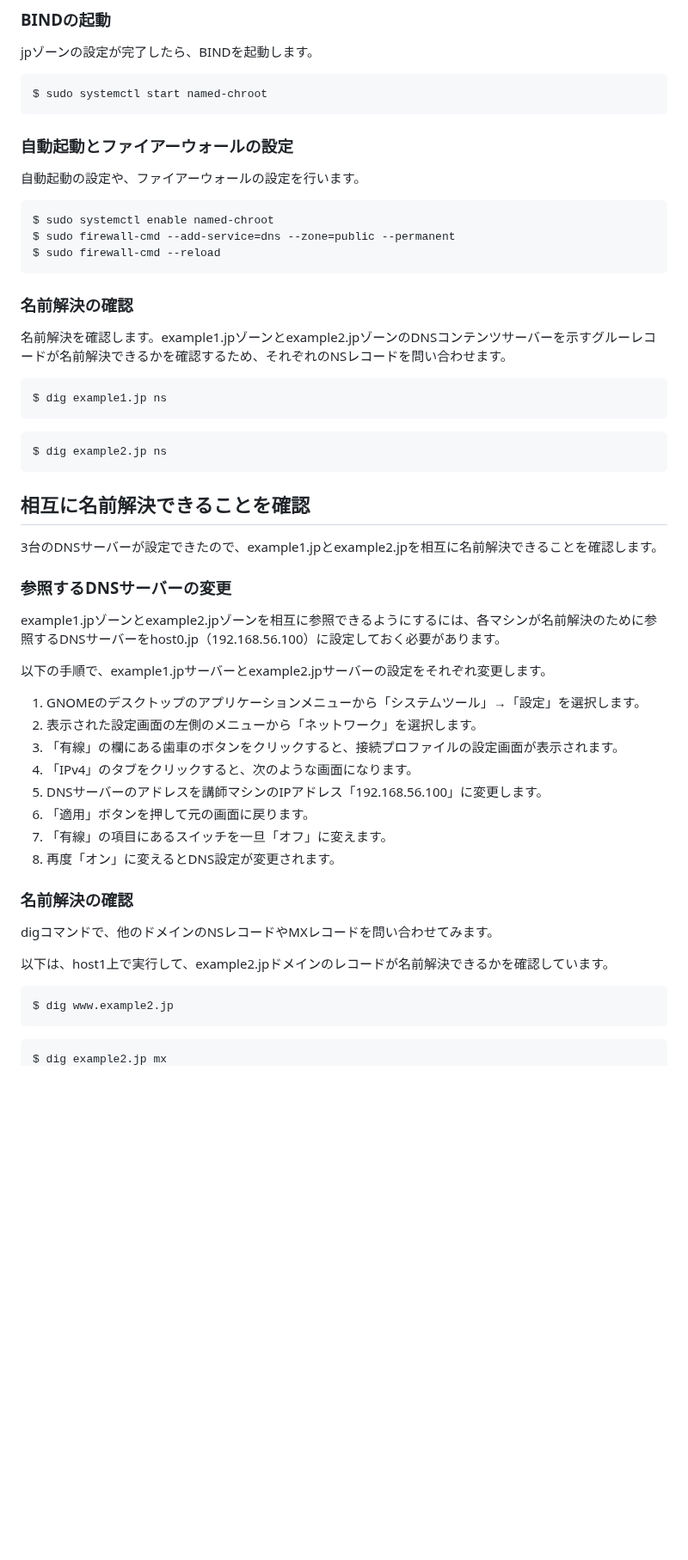
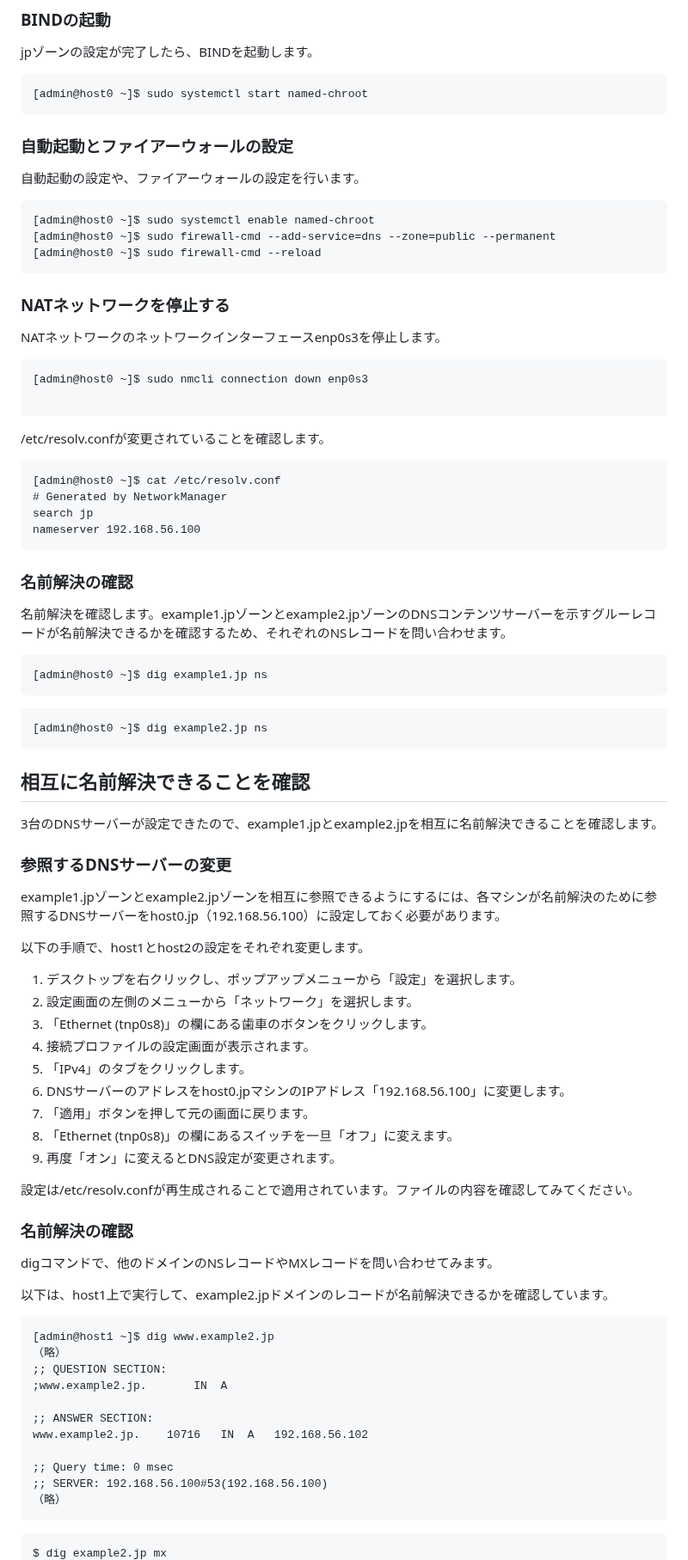
Before and after one commit to lpi-japan/server-text, a Markdown page: Chapter5.md, the part around one of its changes. Shown at 86% size. Drawn GitHub-style; blank space fills up the shorter version.

````diff
--- a/Chapter5.md
+++ b/Chapter5.md
@@ -859,27 +894,44 @@ host2.example2.jp.     A       192.168.56.102
 jpゾーンの設定が完了したら、BINDを起動します。
 
 ```
-$ sudo systemctl start named-chroot
+[admin@host0 ~]$ sudo systemctl start named-chroot
 ```
 
 ### 自動起動とファイアーウォールの設定
 自動起動の設定や、ファイアーウォールの設定を行います。
 
 ```
-$ sudo systemctl enable named-chroot
-$ sudo firewall-cmd --add-service=dns --zone=public --permanent
-$ sudo firewall-cmd --reload
+[admin@host0 ~]$ sudo systemctl enable named-chroot
+[admin@host0 ~]$ sudo firewall-cmd --add-service=dns --zone=public --permanent
+[admin@host0 ~]$ sudo firewall-cmd --reload
+```
+
+### NATネットワークを停止する
+NATネットワークのネットワークインターフェースenp0s3を停止します。
+
+```
+[admin@host0 ~]$ sudo nmcli connection down enp0s3
+
+```
+
+/etc/resolv.confが変更されていることを確認します。
+
+```
+[admin@host0 ~]$ cat /etc/resolv.conf
+# Generated by NetworkManager
+search jp
+nameserver 192.168.56.100
 ```
 
 ### 名前解決の確認
 名前解決を確認します。example1.jpゾーンとexample2.jpゾーンのDNSコンテンツサーバーを示すグルーレコードが名前解決できるかを確認するため、それぞれのNSレコードを問い合わせます。
 
 ```
-$ dig example1.jp ns
+[admin@host0 ~]$ dig example1.jp ns
 ```
 
 ```
-$ dig example2.jp ns
+[admin@host0 ~]$ dig example2.jp ns
 ```
 
 ## 相互に名前解決できることを確認
@@ -888,16 +940,19 @@ $ dig example2.jp ns
 ### 参照するDNSサーバーの変更
 example1.jpゾーンとexample2.jpゾーンを相互に参照できるようにするには、各マシンが名前解決のために参照するDNSサーバーをhost0.jp（192.168.56.100）に設定しておく必要があります。
 
-以下の手順で、example1.jpサーバーとexample2.jpサーバーの設定をそれぞれ変更します。
+以下の手順で、host1とhost2の設定をそれぞれ変更します。
 
-1. GNOMEのデスクトップのアプリケーションメニューから「システムツール」→「設定」を選択します。
-1. 表示された設定画面の左側のメニューから「ネットワーク」を選択します。
-1. 「有線」の欄にある歯車のボタンをクリックすると、接続プロファイルの設定画面が表示されます。
-1. 「IPv4」のタブをクリックすると、次のような画面になります。
-1. DNSサーバーのアドレスを講師マシンのIPアドレス「192.168.56.100」に変更します。
+1. デスクトップを右クリックし、ポップアップメニューから「設定」を選択します。
+1. 設定画面の左側のメニューから「ネットワーク」を選択します。
+1. 「Ethernet (tnp0s8)」の欄にある歯車のボタンをクリックします。
+1. 接続プロファイルの設定画面が表示されます。
+1. 「IPv4」のタブをクリックします。
+1. DNSサーバーのアドレスをhost0.jpマシンのIPアドレス「192.168.56.100」に変更します。
 1. 「適用」ボタンを押して元の画面に戻ります。
-1. 「有線」の項目にあるスイッチを一旦「オフ」に変えます。
+1. 「Ethernet (tnp0s8)」の欄にあるスイッチを一旦「オフ」に変えます。
 1. 再度「オン」に変えるとDNS設定が変更されます。
+
+設定は/etc/resolv.confが再生成されることで適用されています。ファイルの内容を確認してみてください。
 
 ### 名前解決の確認
 digコマンドで、他のドメインのNSレコードやMXレコードを問い合わせてみます。
@@ -905,7 +960,17 @@ digコマンドで、他のドメインのNSレコードやMXレコードを問
 以下は、host1上で実行して、example2.jpドメインのレコードが名前解決できるかを確認しています。
 
 ```
-$ dig www.example2.jp
+[admin@host1 ~]$ dig www.example2.jp
+（略）
+;; QUESTION SECTION:
+;www.example2.jp.		IN	A
+
+;; ANSWER SECTION:
+www.example2.jp.	10716	IN	A	192.168.56.102
+
+;; Query time: 0 msec
+;; SERVER: 192.168.56.100#53(192.168.56.100)
+（略）
 ```
 
 ```
````
Also changed, not shown: other parts of Chapter5.md (+109 -53 lines).
